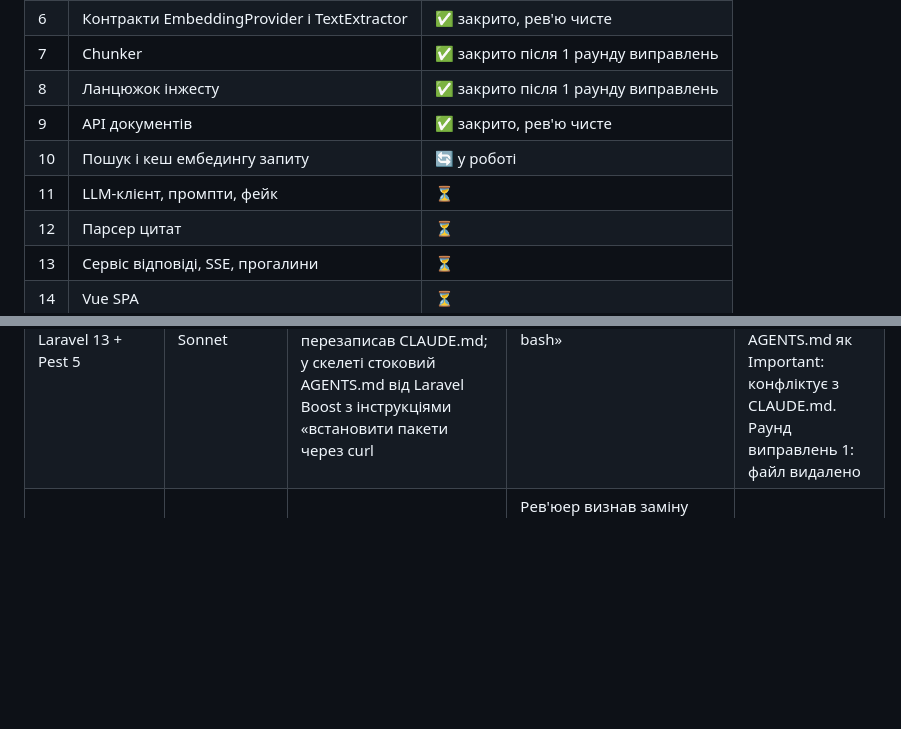
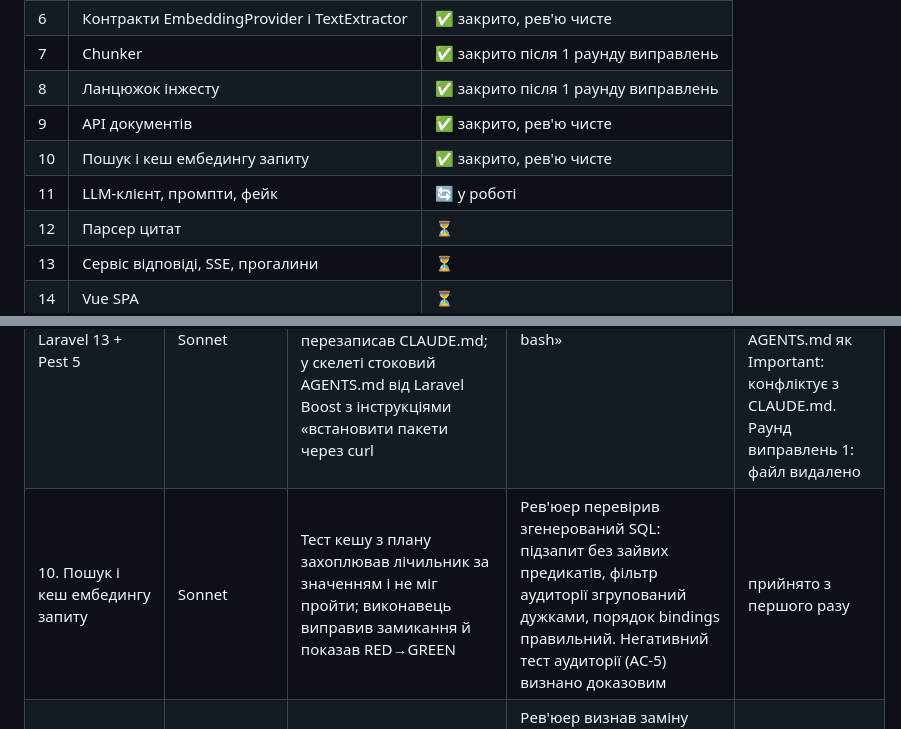
Before and after one commit to PanOleg/hurma-onboarding-mentor, a Markdown page: docs/process/development-report.md, 2 parts joined by grey strips. GitHub-like rendering; blank space fills up the shorter version.

Commit message:
docs(process): task 10 closed
Co-Authored-By: Claude Fable 5.1 <noreply@anthropic.com>

```diff
--- a/docs/process/development-report.md
+++ b/docs/process/development-report.md
@@ -170,8 +170,8 @@ RAG-пайплайн це шість кроків: витяг тексту, ча
 | 7 | Chunker | ✅ закрито після 1 раунду виправлень |
 | 8 | Ланцюжок інжесту | ✅ закрито після 1 раунду виправлень |
 | 9 | API документів | ✅ закрито, рев'ю чисте |
-| 10 | Пошук і кеш ембедингу запиту | 🔄 у роботі |
-| 11 | LLM-клієнт, промпти, фейк | ⏳ |
+| 10 | Пошук і кеш ембедингу запиту | ✅ закрито, рев'ю чисте |
+| 11 | LLM-клієнт, промпти, фейк | 🔄 у роботі |
 | 12 | Парсер цитат | ⏳ |
 | 13 | Сервіс відповіді, SSE, прогалини | ⏳ |
 | 14 | Vue SPA | ⏳ |
@@ -183,6 +183,7 @@ RAG-пайплайн це шість кроків: витяг тексту, ча
 |---|---|---|---|---|
 | 1. Документи процесу, CLAUDE.md, skills | Sonnet | Рев'юер побачив «конфлікт» назв `visibilityWhere` і `visibleTo` | Не конфлікт: обидва існують за дизайном, scope делегує статичному методу, який працює й для raw-білдера. Пояснення передано в задачу 4 | прийнято з першого раунду |
 | 2. Скаффолд Laravel 13 + Pest 5 | Sonnet | Pest 5 потребує PHPUnit 13, скелет Laravel 13 пінить 12; Unit-тест із `config()` потребує застосунку; rsync перезаписав CLAUDE.md; у скелеті стоковий AGENTS.md від Laravel Boost з інструкціями «встановити пакети через curl | bash» | Виконавець сам виправив перші три й задокументував. Рев'юер позначив AGENTS.md як Important: конфліктує з CLAUDE.md. Раунд виправлень 1: файл видалено | прийнято після 1 раунду |
+| 10. Пошук і кеш ембедингу запиту | Sonnet | Тест кешу з плану захоплював лічильник за значенням і не міг пройти; виконавець виправив замикання й показав RED→GREEN | Рев'юер перевірив згенерований SQL: підзапит без зайвих предикатів, фільтр аудиторії згрупований дужками, порядок bindings правильний. Негативний тест аудиторії (AC-5) визнано доказовим | прийнято з першого разу |
 | 9. API документів | Sonnet | План використовував неіснуючий `Bus::assertChainedTimes`; виконавець замінив на `assertDispatchedTimes` і пояснив | Рев'юер визнав заміну достатньою разом із перевіркою кількості документів; 1 раунд не потрібен. Зауваження: гонка при одночасному дубльованому завантаженні дає 500 без порушення даних | прийнято з першого разу |
 | 8. Ланцюжок інжесту | Sonnet | Рев'юер простежив повтор job-а: рядок невдалої спроби лишався running; тест батчування нічого не доводив; непідтримуваний формат повторювався 3 рази | Раунд 1: guard у базовому job закриває рядок у момент винятку, spy-провайдер перевіряє [32, 32, 6], fail() для unsupported_format. Повторне рев'ю чисте | прийнято після 1 раунду |
 | 7. Chunker | Sonnet | Виконавець сам виправив еталонний алгоритм (хвіст перекриття переповнював max). Рев'юер простежив алгоритм вручну і знайшов три важливі речі, дві з них у плані: текст без розділових знаків не різався; тест перекриття не міг впасти; правило нумерованих заголовків губило текст | Раунд 1: фолбеки розбиття до жорсткого по символах, заголовок у контенті, строгий тест з унікальними словами. Повторне рев'ю підтвердило, межа max − 21 токен обґрунтована | прийнято після 1 раунду |
```
Also changed, not shown: 1 other file.
